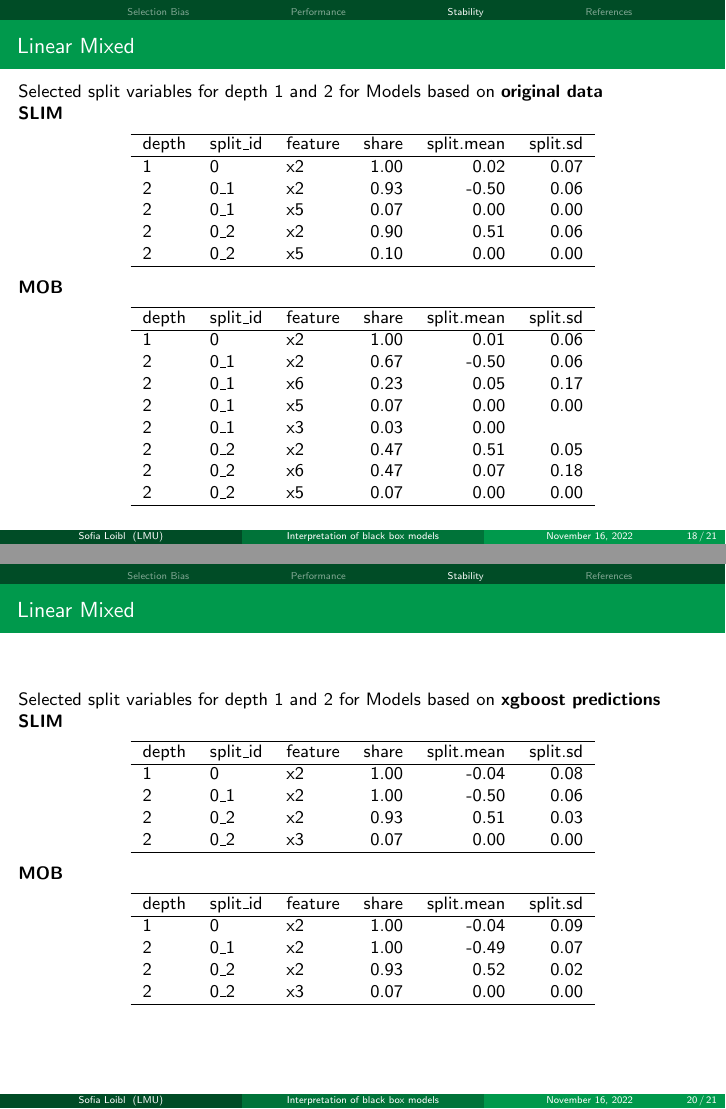
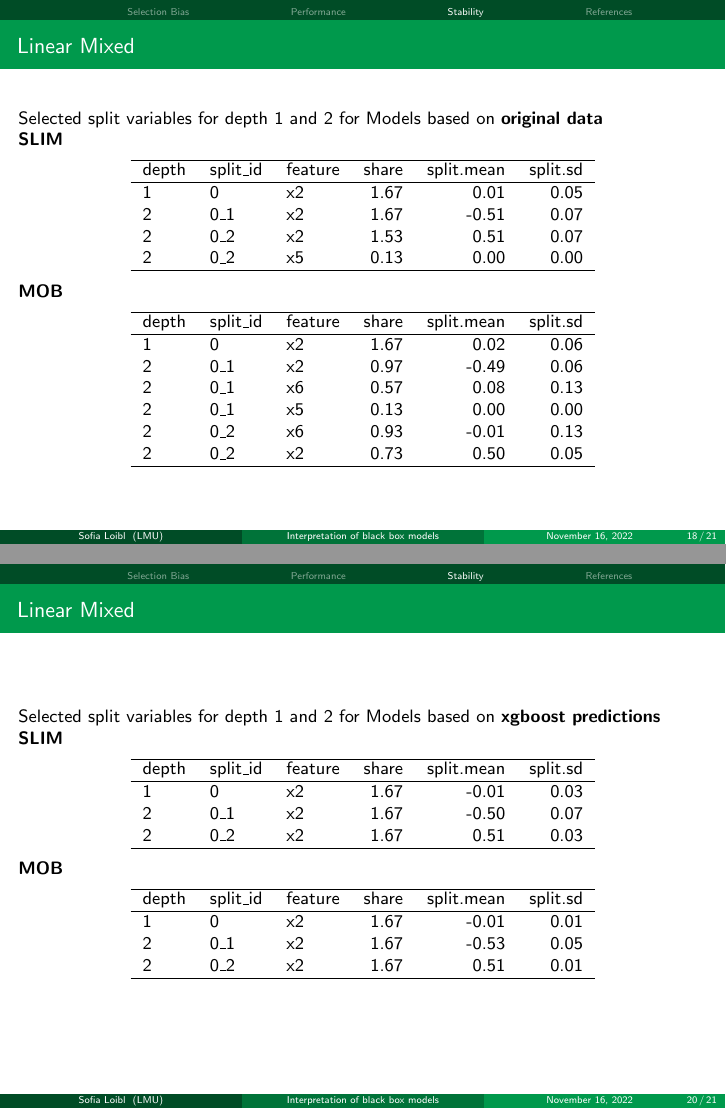
Before and after one commit to slds-lmu/msc_2022_loibl_thesis, LaTeX slides (Latex/simulations.tex): pages 18 and 20 of 21, joined at a grey line. Compiled offline with pdfLaTeX.

Commit message:
update stability

```diff
--- a/Latex/simulations.tex
+++ b/Latex/simulations.tex
@@ -236,11 +236,10 @@ Selected split variables for depth 1 and 2 for Models based on \textbf{original
   \hline
 depth & split\_id & feature & share & split.mean & split.sd \\
   \hline
-1 & 0 & x2 & 1.00 & 0.02 & 0.07 \\
-  2 & 0\_1 & x2 & 0.93 & -0.50 & 0.06 \\
-  2 & 0\_1 & x5 & 0.07 & 0.00 & 0.00 \\
-  2 & 0\_2 & x2 & 0.90 & 0.51 & 0.06 \\
-  2 & 0\_2 & x5 & 0.10 & 0.00 & 0.00 \\
+1 & 0 & x2 & 1.67 & 0.01 & 0.05 \\
+  2 & 0\_1 & x2 & 1.67 & -0.51 & 0.07 \\
+  2 & 0\_2 & x2 & 1.53 & 0.51 & 0.07 \\
+  2 & 0\_2 & x5 & 0.13 & 0.00 & 0.00 \\
    \hline
 \end{tabular}
 \end{table}
@@ -252,14 +251,12 @@ depth & split\_id & feature & share & split.mean & split.sd \\
   \hline
 depth & split\_id & feature & share & split.mean & split.sd \\
   \hline
-1 & 0 & x2 & 1.00 & 0.01 & 0.06 \\
-  2 & 0\_1 & x2 & 0.67 & -0.50 & 0.06 \\
-  2 & 0\_1 & x6 & 0.23 & 0.05 & 0.17 \\
-  2 & 0\_1 & x5 & 0.07 & 0.00 & 0.00 \\
-  2 & 0\_1 & x3 & 0.03 & 0.00 &  \\
-  2 & 0\_2 & x2 & 0.47 & 0.51 & 0.05 \\
-  2 & 0\_2 & x6 & 0.47 & 0.07 & 0.18 \\
-  2 & 0\_2 & x5 & 0.07 & 0.00 & 0.00 \\
+1 & 0 & x2 & 1.67 & 0.02 & 0.06 \\
+  2 & 0\_1 & x2 & 0.97 & -0.49 & 0.06 \\
+  2 & 0\_1 & x6 & 0.57 & 0.08 & 0.13 \\
+  2 & 0\_1 & x5 & 0.13 & 0.00 & 0.00 \\
+  2 & 0\_2 & x6 & 0.93 & -0.01 & 0.13 \\
+  2 & 0\_2 & x2 & 0.73 & 0.50 & 0.05 \\
    \hline
 \end{tabular}
 \end{table}
@@ -277,12 +274,10 @@ Selected split variables for depth 1 and 2 for Models based on \textbf{lm predic
   \hline
 depth & split\_id & feature & share & split.mean & split.sd \\
   \hline
-1 & 0 & x2 & 1.00 & 0.01 & 0.07 \\
-  2 & 0\_1 & x2 & 0.93 & -0.51 & 0.08 \\
-  2 & 0\_1 & x5 & 0.07 & 0.00 & 0.00 \\
-  2 & 0\_2 & x2 & 0.83 & 0.49 & 0.06 \\
-  2 & 0\_2 & x5 & 0.13 & 0.00 & 0.00 \\
-  2 & 0\_2 & x6 & 0.03 & -0.00 &  \\
+1 & 0 & x2 & 1.67 & 0.02 & 0.05 \\
+  2 & 0\_1 & x2 & 1.67 & -0.50 & 0.07 \\
+  2 & 0\_2 & x2 & 1.57 & 0.52 & 0.07 \\
+  2 & 0\_2 & x5 & 0.10 & 0.00 & 0.00 \\
    \hline
 \end{tabular}
 \end{table}
@@ -294,13 +289,12 @@ depth & split\_id & feature & share & split.mean & split.sd \\
   \hline
 depth & split\_id & feature & share & split.mean & split.sd \\
   \hline
-1 & 0 & x2 & 1.00 & -0.00 & 0.06 \\
-  2 & 0\_1 & x2 & 0.53 & -0.50 & 0.06 \\
-  2 & 0\_1 & x6 & 0.37 & -0.01 & 0.19 \\
+1 & 0 & x2 & 1.67 & 0.01 & 0.06 \\
+  2 & 0\_1 & x2 & 1.00 & -0.48 & 0.06 \\
+  2 & 0\_1 & x6 & 0.60 & 0.04 & 0.18 \\
   2 & 0\_1 & x5 & 0.07 & 0.00 & 0.00 \\
-  2 & 0\_1 & x3 & 0.03 & 0.00 &  \\
-  2 & 0\_2 & x2 & 0.57 & 0.50 & 0.05 \\
-  2 & 0\_2 & x6 & 0.40 & 0.05 & 0.18 \\
+  2 & 0\_2 & x6 & 0.87 & -0.04 & 0.14 \\
+  2 & 0\_2 & x2 & 0.77 & 0.50 & 0.05 \\
   2 & 0\_2 & x5 & 0.03 & 0.00 &  \\
    \hline
 \end{tabular}
@@ -317,10 +311,9 @@ Selected split variables for depth 1 and 2 for Models based on \textbf{xgboost p
   \hline
 depth & split\_id & feature & share & split.mean & split.sd \\
   \hline
-1 & 0 & x2 & 1.00 & -0.04 & 0.08 \\
-  2 & 0\_1 & x2 & 1.00 & -0.50 & 0.06 \\
-  2 & 0\_2 & x2 & 0.93 & 0.51 & 0.03 \\
-  2 & 0\_2 & x3 & 0.07 & 0.00 & 0.00 \\
+1 & 0 & x2 & 1.67 & -0.01 & 0.03 \\
+  2 & 0\_1 & x2 & 1.67 & -0.50 & 0.07 \\
+  2 & 0\_2 & x2 & 1.67 & 0.51 & 0.03 \\
    \hline
 \end{tabular}
 \end{table}
@@ -332,10 +325,9 @@ depth & split\_id & feature & share & split.mean & split.sd \\
   \hline
 depth & split\_id & feature & share & split.mean & split.sd \\
   \hline
-1 & 0 & x2 & 1.00 & -0.04 & 0.09 \\
-  2 & 0\_1 & x2 & 1.00 & -0.49 & 0.07 \\
-  2 & 0\_2 & x2 & 0.93 & 0.52 & 0.02 \\
-  2 & 0\_2 & x3 & 0.07 & 0.00 & 0.00 \\
+1 & 0 & x2 & 1.67 & -0.01 & 0.01 \\
+  2 & 0\_1 & x2 & 1.67 & -0.53 & 0.05 \\
+  2 & 0\_2 & x2 & 1.67 & 0.51 & 0.01 \\
    \hline
 \end{tabular}
 \end{table}
```
